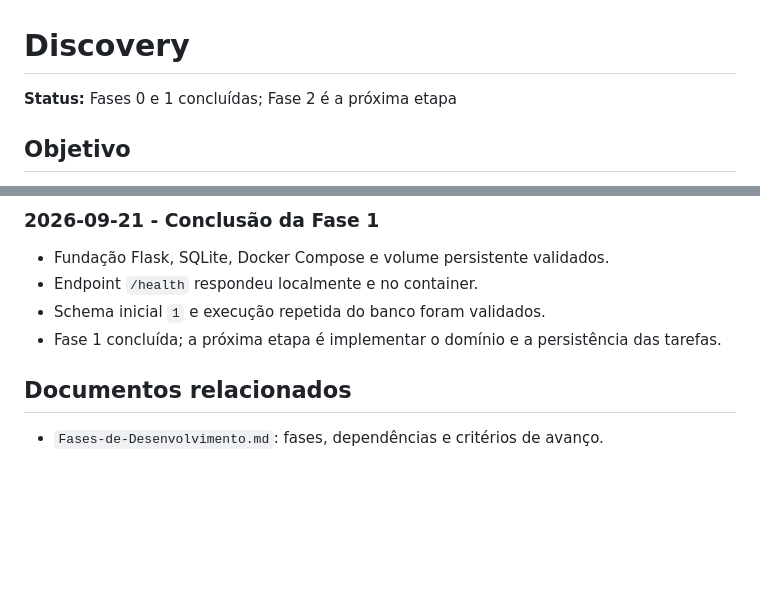
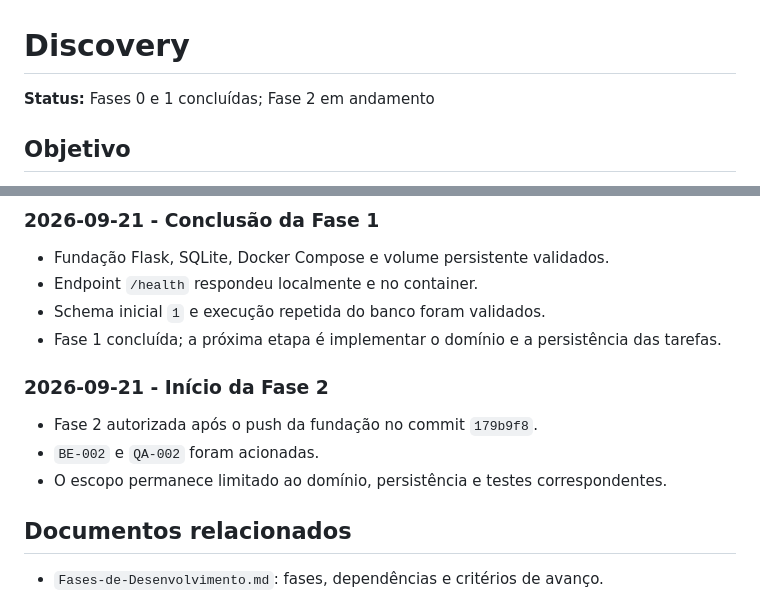
Before and after one commit to yurilimadev/ice-framework, a Markdown page: docs/Discovery.md, 2 parts joined by grey strips. Rendered like a GitHub page; blank space fills up the shorter version.

```diff
--- a/docs/Discovery.md
+++ b/docs/Discovery.md
@@ -1,6 +1,6 @@
 # Discovery
 
-**Status:** Fases 0 e 1 concluídas; Fase 2 é a próxima etapa
+**Status:** Fases 0 e 1 concluídas; Fase 2 em andamento
 
 ## Objetivo
 
@@ -131,6 +131,12 @@ Score ICE = Impacto x Confiança x Facilidade
 - Schema inicial `1` e execução repetida do banco foram validados.
 - Fase 1 concluída; a próxima etapa é implementar o domínio e a persistência das tarefas.
 
+### 2026-09-21 - Início da Fase 2
+
+- Fase 2 autorizada após o push da fundação no commit `179b9f8`.
+- `BE-002` e `QA-002` foram acionadas.
+- O escopo permanece limitado ao domínio, persistência e testes correspondentes.
+
 ## Documentos relacionados
 
 - `Fases-de-Desenvolvimento.md`: fases, dependências e critérios de avanço.
```
Also changed, not shown: docs/Fases-de-Desenvolvimento.md (+10 -2 lines), docs/sessoes/Administracao-de-Sessoes.md (+20 -3 lines).
